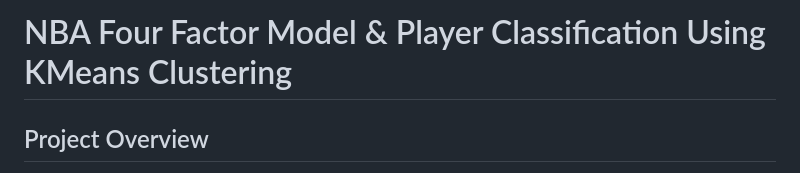
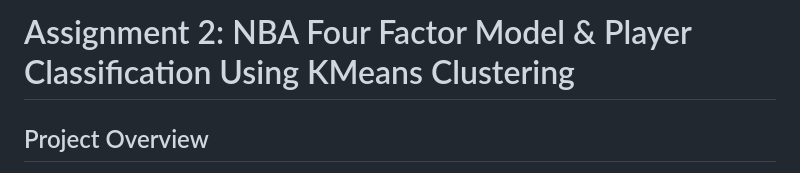
Before and after one commit to scottjue21/MSDS-456, a Markdown page: Assignment 2 (Classification Models For NBA Team Construction and Player Types)/README.md, the part around the change. Drawn GitHub-style.

```diff
--- a/Assignment 2 (Classification Models For NBA Team Construction and Player Types)/README.md
+++ b/Assignment 2 (Classification Models For NBA Team Construction and Player Types)/README.md
@@ -1,4 +1,4 @@
-# NBA Four Factor Model & Player Classification Using KMeans Clustering
+# Assignment 2: NBA Four Factor Model & Player Classification Using KMeans Clustering
 
 ## Project Overview
 
```
